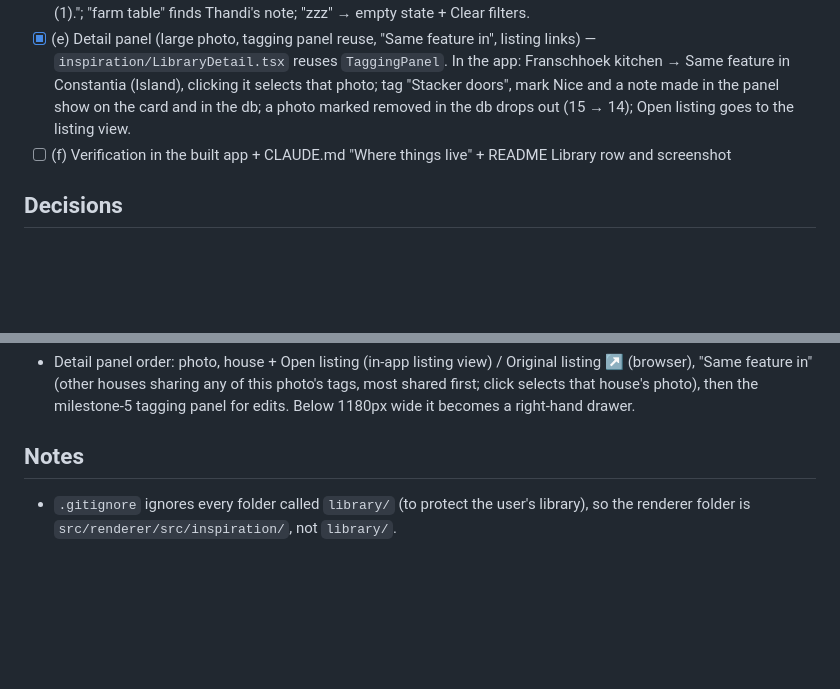
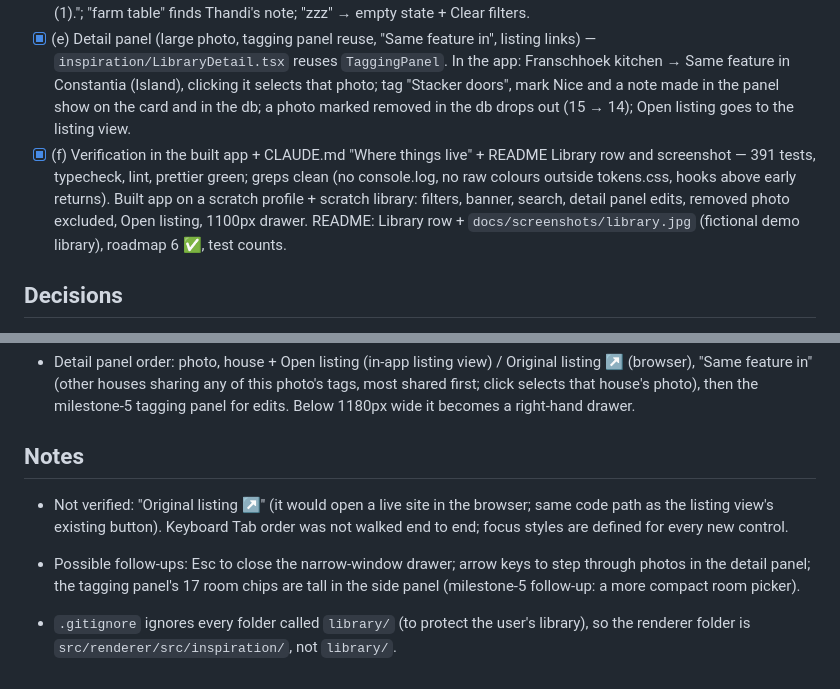
Before and after one commit to Caesar-Frey/PlanBoard, a Markdown page: docs/progress/milestone-6.md, 2 parts joined by grey strips. GitHub-like rendering; blank space fills up the shorter version.

```diff
--- a/docs/progress/milestone-6.md
+++ b/docs/progress/milestone-6.md
@@ -9,7 +9,7 @@ Resumable checklist. On resume: read this file and `git log`, continue at the fi
 - [x] (c) Library screen layout + rail (scope, rooms, marked as, person) + grid of cards — `inspiration/LibraryView.tsx`, `LibraryRail.tsx`, `LibraryGrid.tsx`; replaces the Placeholder. Checked in the built app (scratch profile): Kitchen → Island 2 photos; + Must-have + Both agree → 1 (Franschhoek); House scope groups by house; Detail hides rooms.
 - [x] (d) "Where they coincide" banner + search — `inspiration/CoincideBanner.tsx`, search pill (Cmd+F focuses it). In the app: Kitchen → "Island appears in 2 of 3 houses, most often paired with kitchen island (1) and open shelving (1)."; "farm table" finds Thandi's note; "zzz" → empty state + Clear filters.
 - [x] (e) Detail panel (large photo, tagging panel reuse, "Same feature in", listing links) — `inspiration/LibraryDetail.tsx` reuses `TaggingPanel`. In the app: Franschhoek kitchen → Same feature in Constantia (Island), clicking it selects that photo; tag "Stacker doors", mark Nice and a note made in the panel show on the card and in the db; a photo marked removed in the db drops out (15 → 14); Open listing goes to the listing view.
-- [ ] (f) Verification in the built app + CLAUDE.md "Where things live" + README Library row and screenshot
+- [x] (f) Verification in the built app + CLAUDE.md "Where things live" + README Library row and screenshot — 391 tests, typecheck, lint, prettier green; greps clean (no console.log, no raw colours outside tokens.css, hooks above early returns). Built app on a scratch profile + scratch library: filters, banner, search, detail panel edits, removed photo excluded, Open listing, 1100px drawer. README: Library row + `docs/screenshots/library.jpg` (fictional demo library), roadmap 6 ✅, test counts.
 
 ## Decisions
 
@@ -32,4 +32,7 @@ Resumable checklist. On resume: read this file and `git log`, continue at the fi
 
 ## Notes
 
+- Not verified: "Original listing ↗" (it would open a live site in the browser; same code path as the listing view's existing button). Keyboard Tab order was not walked end to end; focus styles are defined for every new control.
+- Possible follow-ups: Esc to close the narrow-window drawer; arrow keys to step through photos in the detail panel; the tagging panel's 17 room chips are tall in the side panel (milestone-5 follow-up: a more compact room picker).
+
 - `.gitignore` ignores every folder called `library/` (to protect the user's library), so the renderer folder is `src/renderer/src/inspiration/`, not `library/`.
```
Also changed, not shown: CLAUDE.md (+1 -0 lines), README.md (+19 -9 lines), docs/screenshots/library.jpg (added).
